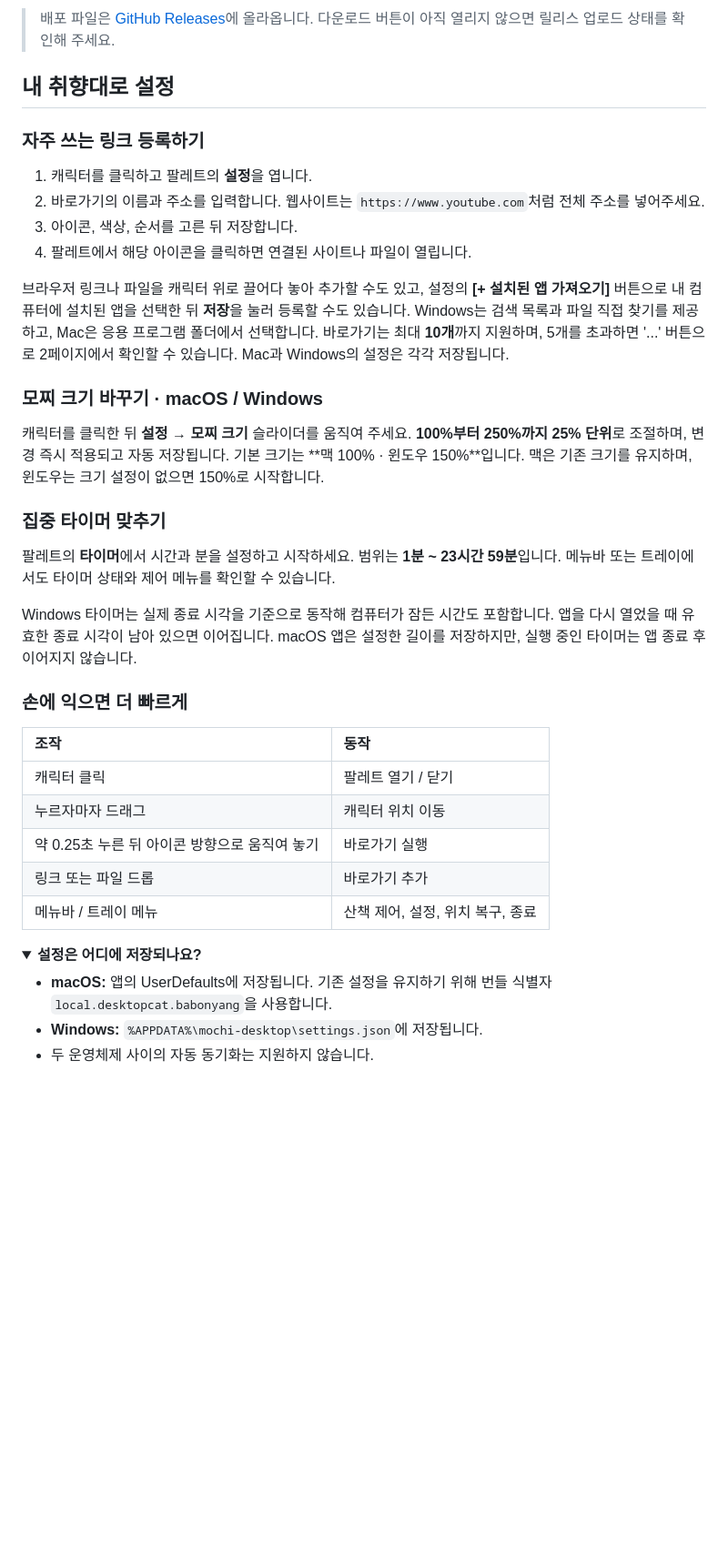
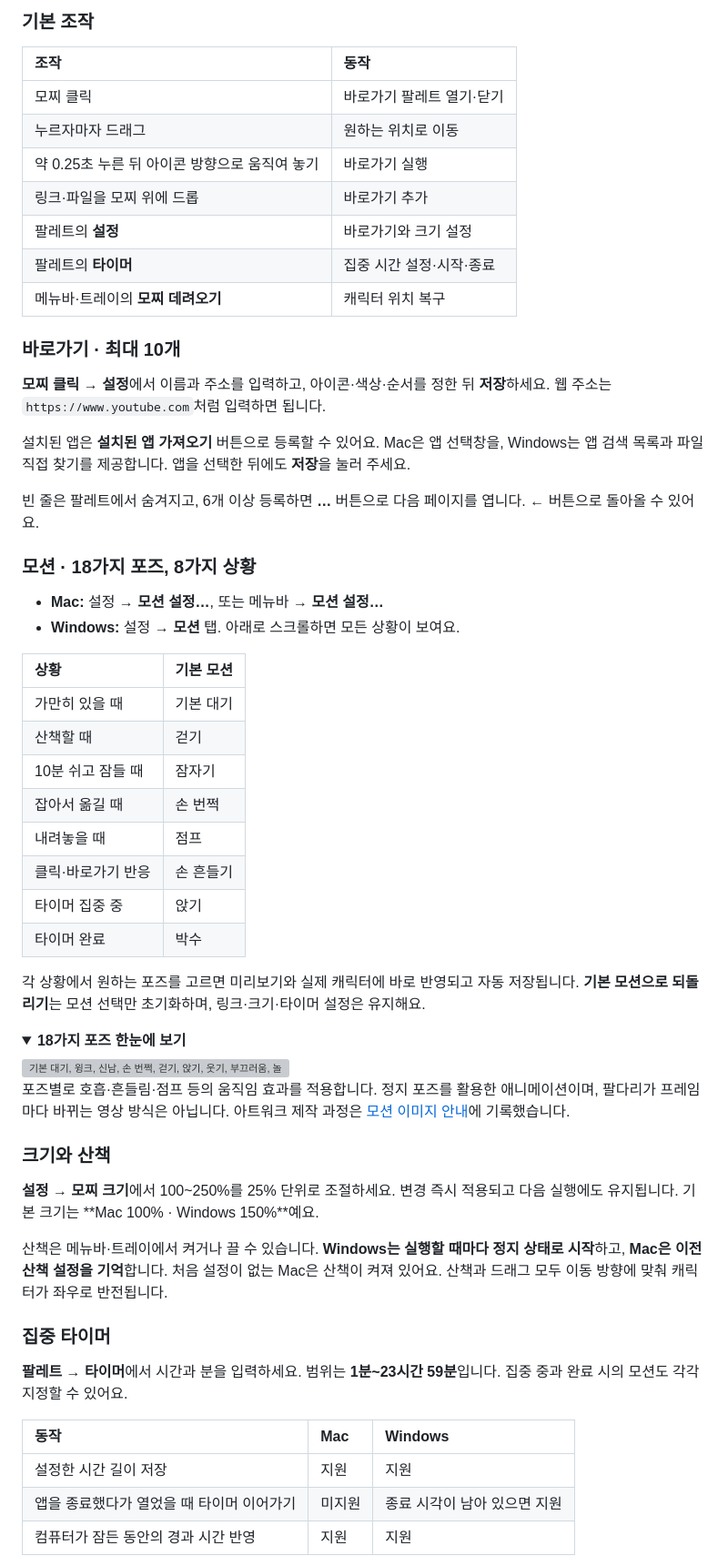
Before and after one commit to chani337/desktop_mochi, a Markdown page: README.md, the part around one of its changes. Shown at 91% size. Drawn GitHub-style; folded sections open; blank space fills up the shorter version; grey boxes are pictures that could not be loaded.

```diff
--- a/README.md
+++ b/README.md
@@ -98,41 +74,63 @@ v2.4.2부터 앱 내 업데이트는 **설정 저장·백업 → 업데이트
-> 배포 파일은 [GitHub Releases](https://github.com/chani337/desktop_mochi/releases)에 올라옵니다. 다운로드 버튼이 아직 열리지 않으면 릴리스 업로드 상태를 확인해 주세요.
-
-## 내 취향대로 설정
-
-### 자주 쓰는 링크 등록하기
-
-1. 캐릭터를 클릭하고 팔레트의 **설정**을 엽니다.
-2. 바로가기의 이름과 주소를 입력합니다. 웹사이트는 `https://www.youtube.com`처럼 전체 주소를 넣어주세요.
-3. 아이콘, 색상, 순서를 고른 뒤 저장합니다.
-4. 팔레트에서 해당 아이콘을 클릭하면 연결된 사이트나 파일이 열립니다.
-
-브라우저 링크나 파일을 캐릭터 위로 끌어다 놓아 추가할 수도 있고, 설정의 **[+ 설치된 앱 가져오기]** 버튼으로 내 컴퓨터에 설치된 앱을 선택한 뒤 **저장**을 눌러 등록할 수도 있습니다. Windows는 검색 목록과 파일 직접 찾기를 제공하고, Mac은 응용 프로그램 폴더에서 선택합니다. 바로가기는 최대 **10개**까지 지원하며, 5개를 초과하면 '...' 버튼으로 2페이지에서 확인할 수 있습니다. Mac과 Windows의 설정은 각각 저장됩니다.
-
-### 모찌 크기 바꾸기 · macOS / Windows
-
-캐릭터를 클릭한 뒤 **설정 → 모찌 크기** 슬라이더를 움직여 주세요. **100%부터 250%까지 25% 단위**로 조절하며, 변경 즉시 적용되고 자동 저장됩니다. 기본 크기는 **맥 100% · 윈도우 150%**입니다. 맥은 기존 크기를 유지하며, 윈도우는 크기 설정이 없으면 150%로 시작합니다.
-
-### 집중 타이머 맞추기
-
-팔레트의 **타이머**에서 시간과 분을 설정하고 시작하세요. 범위는 **1분 ~ 23시간 59분**입니다. 메뉴바 또는 트레이에서도 타이머 상태와 제어 메뉴를 확인할 수 있습니다.
-
-Windows 타이머는 실제 종료 시각을 기준으로 동작해 컴퓨터가 잠든 시간도 포함합니다. 앱을 다시 열었을 때 유효한 종료 시각이 남아 있으면 이어집니다. macOS 앱은 설정한 길이를 저장하지만, 실행 중인 타이머는 앱 종료 후 이어지지 않습니다.
-
-### 손에 익으면 더 빠르게
+### 기본 조작
 
 | 조작 | 동작 |
 | :--- | :--- |
-| 캐릭터 클릭 | 팔레트 열기 / 닫기 |
-| 누르자마자 드래그 | 캐릭터 위치 이동 |
+| 모찌 클릭 | 바로가기 팔레트 열기·닫기 |
+| 누르자마자 드래그 | 원하는 위치로 이동 |
 | 약 0.25초 누른 뒤 아이콘 방향으로 움직여 놓기 | 바로가기 실행 |
-| 링크 또는 파일 드롭 | 바로가기 추가 |
-| 메뉴바 / 트레이 메뉴 | 산책 제어, 설정, 위치 복구, 종료 |
+| 링크·파일을 모찌 위에 드롭 | 바로가기 추가 |
+| 팔레트의 **설정** | 바로가기와 크기 설정 |
+| 팔레트의 **타이머** | 집중 시간 설정·시작·종료 |
+| 메뉴바·트레이의 **모찌 데려오기** | 캐릭터 위치 복구 |
+
+### 바로가기 · 최대 10개
+
+**모찌 클릭 → 설정**에서 이름과 주소를 입력하고, 아이콘·색상·순서를 정한 뒤 **저장**하세요. 웹 주소는 `https://www.youtube.com`처럼 입력하면 됩니다.
+
+설치된 앱은 **설치된 앱 가져오기** 버튼으로 등록할 수 있어요. Mac은 앱 선택창을, Windows는 앱 검색 목록과 파일 직접 찾기를 제공합니다. 앱을 선택한 뒤에도 **저장**을 눌러 주세요.
+
+빈 줄은 팔레트에서 숨겨지고, 6개 이상 등록하면 **…** 버튼으로 다음 페이지를 엽니다. **←** 버튼으로 돌아올 수 있어요.
+
+### 모션 · 18가지 포즈, 8가지 상황
+
+- **Mac:** 설정 → **모션 설정…**, 또는 메뉴바 → **모션 설정…**
+- **Windows:** 설정 → **모션** 탭. 아래로 스크롤하면 모든 상황이 보여요.
+
+| 상황 | 기본 모션 |
+| :--- | :--- |
+| 가만히 있을 때 | 기본 대기 |
+| 산책할 때 | 걷기 |
+| 10분 쉬고 잠들 때 | 잠자기 |
+| 잡아서 옮길 때 | 손 번쩍 |
+| 내려놓을 때 | 점프 |
+| 클릭·바로가기 반응 | 손 흔들기 |
+| 타이머 집중 중 | 앉기 |
+| 타이머 완료 | 박수 |
+
+각 상황에서 원하는 포즈를 고르면 미리보기와 실제 캐릭터에 바로 반영되고 자동 저장됩니다. **기본 모션으로 되돌리기**는 모션 선택만 초기화하며, 링크·크기·타이머 설정은 유지해요.
 
 <details>
-<summary><strong>설정은 어디에 저장되나요?</strong></summary>
+<summary><strong>18가지 포즈 한눈에 보기</strong></summary>
 
-- **macOS:** 앱의 UserDefaults에 저장됩니다. 기존 설정을 유지하기 위해 번들 식별자 `local.desktopcat.babonyang`을 사용합니다.
-- **Windows:** `%APPDATA%\mochi-desktop\settings.json`에 저장됩니다.
-- 두 운영체제 사이의 자동 동기화는 지원하지 않습니다.
+<img src="windows/mochi-desktop/assets/mochi-motions.png" width="900" alt="기본 대기, 윙크, 신남, 손 번쩍, 걷기, 앉기, 웃기, 부끄러움, 놀람, 울음, 화남, 고개 갸웃, 손 흔들기, 박수, 점프, 달리기, 잠자기, 춤추기 포즈" />
+
+포즈별로 호흡·흔들림·점프 등의 움직임 효과를 적용합니다. 정지 포즈를 활용한 애니메이션이며, 팔다리가 프레임마다 바뀌는 영상 방식은 아닙니다. 아트워크 제작 과정은 [모션 이미지 안내](docs/motion-artwork.md)에 기록했습니다.
 
 </details>
+
+### 크기와 산책
+
+**설정 → 모찌 크기**에서 100~250%를 25% 단위로 조절하세요. 변경 즉시 적용되고 다음 실행에도 유지됩니다. 기본 크기는 **Mac 100% · Windows 150%**예요.
+
+산책은 메뉴바·트레이에서 켜거나 끌 수 있습니다. **Windows는 실행할 때마다 정지 상태로 시작**하고, **Mac은 이전 산책 설정을 기억**합니다. 처음 설정이 없는 Mac은 산책이 켜져 있어요. 산책과 드래그 모두 이동 방향에 맞춰 캐릭터가 좌우로 반전됩니다.
+
+### 집중 타이머
+
+**팔레트 → 타이머**에서 시간과 분을 입력하세요. 범위는 **1분~23시간 59분**입니다. 집중 중과 완료 시의 모션도 각각 지정할 수 있어요.
+
+| 동작 | Mac | Windows |
+| :--- | :--- | :--- |
+| 설정한 시간 길이 저장 | 지원 | 지원 |
+| 앱을 종료했다가 열었을 때 타이머 이어가기 | 미지원 | 종료 시각이 남아 있으면 지원 |
+| 컴퓨터가 잠든 동안의 경과 시간 반영 | 지원 | 지원 |
+
```
Also changed, not shown: other parts of README.md (+139 -161 lines).
